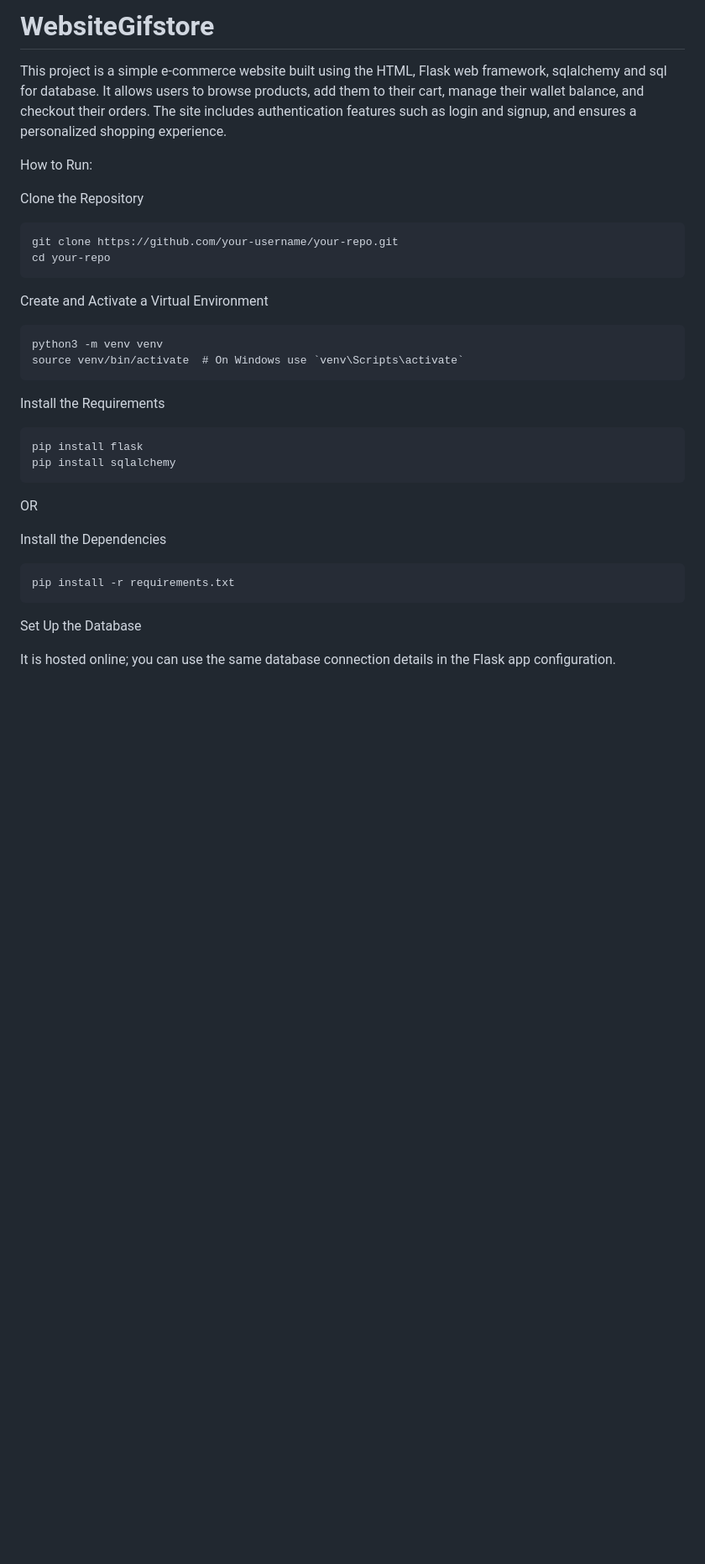
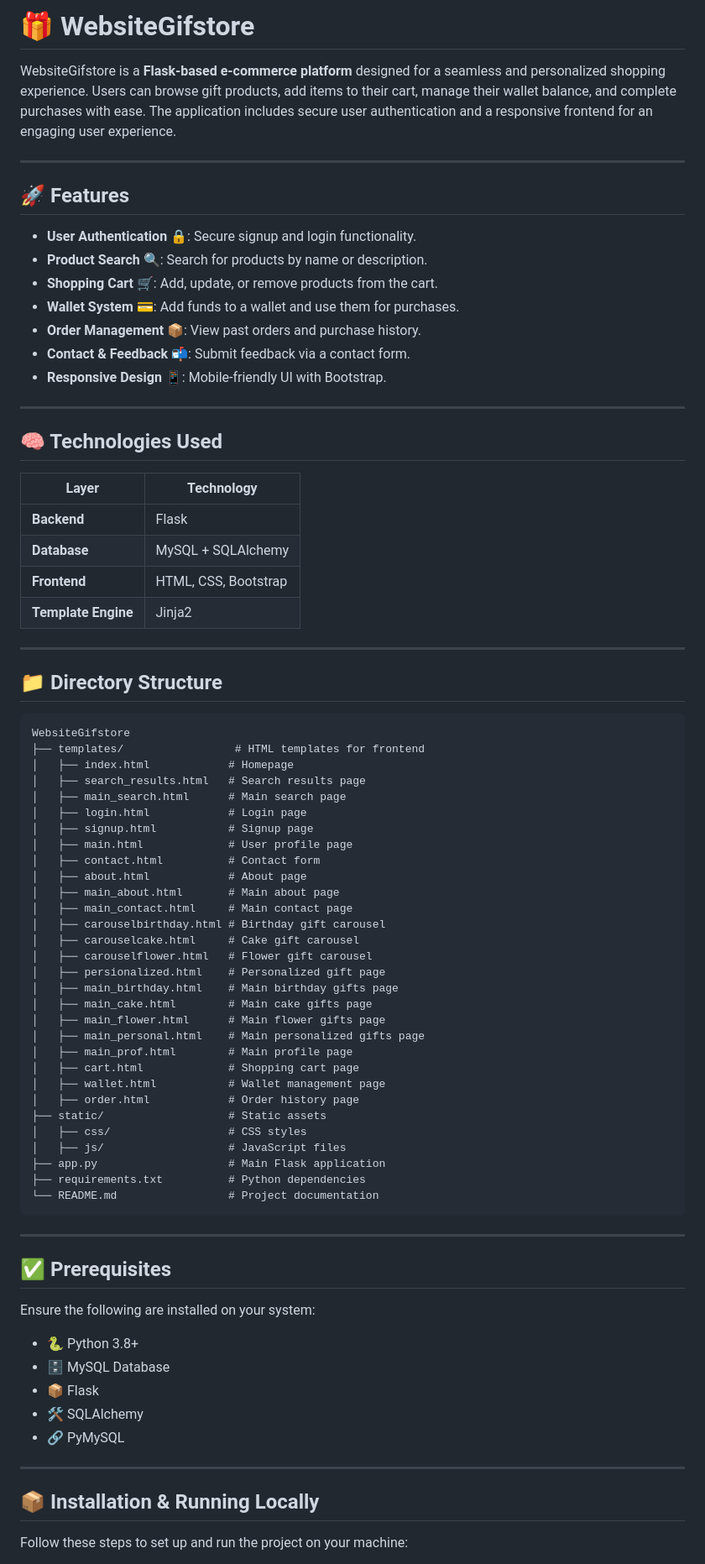
Before and after one commit to Sachin22424/WebsiteGiftstore, a Markdown page: README.md, the part around the change printed below. Shown: that part at 84% size. Drawn GitHub-style; blank space fills up the shorter version.

````diff
--- a/README.md
+++ b/README.md
@@ -1,34 +1,81 @@
-# WebsiteGifstore
-This project is a simple e-commerce website built using the HTML, Flask web framework, sqlalchemy and sql for database. It allows users to browse products, add them to their cart, manage their wallet balance, and checkout their orders. The site includes authentication features such as login and signup, and ensures a personalized shopping experience.
+# 🎁 WebsiteGifstore
 
-How to Run:
+WebsiteGifstore is a **Flask-based e-commerce platform** designed for a seamless and personalized shopping experience. Users can browse gift products, add items to their cart, manage their wallet balance, and complete purchases with ease. The application includes secure user authentication and a responsive frontend for an engaging user experience.
 
+---
 
-Clone the Repository
+## 🚀 Features
 
-    git clone https://github.com/your-username/your-repo.git
-    cd your-repo
+- **User Authentication** 🔒: Secure signup and login functionality.
+- **Product Search** 🔍: Search for products by name or description.
+- **Shopping Cart** 🛒: Add, update, or remove products from the cart.
+- **Wallet System** 💳: Add funds to a wallet and use them for purchases.
+- **Order Management** 📦: View past orders and purchase history.
+- **Contact & Feedback** 📬: Submit feedback via a contact form.
+- **Responsive Design** 📱: Mobile-friendly UI with Bootstrap.
 
-Create and Activate a Virtual Environment
+---
 
-    python3 -m venv venv
-    source venv/bin/activate  # On Windows use `venv\Scripts\activate`
+## 🧠 Technologies Used
 
+| **Layer**            | **Technology**           |
+|-----------------------|--------------------------|
+| **Backend**           | Flask                   |
+| **Database**          | MySQL + SQLAlchemy      |
+| **Frontend**          | HTML, CSS, Bootstrap    |
+| **Template Engine**   | Jinja2                  |
 
-Install the Requirements
+---
 
-    pip install flask
-    pip install sqlalchemy
+## 📁 Directory Structure
 
+```
+WebsiteGifstore
+├── templates/                 # HTML templates for frontend
+│   ├── index.html            # Homepage
+│   ├── search_results.html   # Search results page
+│   ├── main_search.html      # Main search page
+│   ├── login.html            # Login page
+│   ├── signup.html           # Signup page
+│   ├── main.html             # User profile page
+│   ├── contact.html          # Contact form
+│   ├── about.html            # About page
+│   ├── main_about.html       # Main about page
+│   ├── main_contact.html     # Main contact page
+│   ├── carouselbirthday.html # Birthday gift carousel
+│   ├── carouselcake.html     # Cake gift carousel
+│   ├── carouselflower.html   # Flower gift carousel
+│   ├── persionalized.html    # Personalized gift page
+│   ├── main_birthday.html    # Main birthday gifts page
+│   ├── main_cake.html        # Main cake gifts page
+│   ├── main_flower.html      # Main flower gifts page
+│   ├── main_personal.html    # Main personalized gifts page
+│   ├── main_prof.html        # Main profile page
+│   ├── cart.html             # Shopping cart page
+│   ├── wallet.html           # Wallet management page
+│   ├── order.html            # Order history page
+├── static/                   # Static assets
+│   ├── css/                  # CSS styles
+│   ├── js/                   # JavaScript files
+├── app.py                    # Main Flask application
+├── requirements.txt          # Python dependencies
+└── README.md                 # Project documentation
+```
 
-OR
+---
 
+## ✅ Prerequisites
 
-Install the Dependencies
+Ensure the following are installed on your system:
+- 🐍 Python 3.8+
+- 🗄 MySQL Database
+- 📦 Flask
+- 🛠 SQLAlchemy
+- 🔗 PyMySQL
 
-    pip install -r requirements.txt
+---
 
-Set Up the Database
+## 📦 Installation & Running Locally
 
-It is hosted online; you can use the same database connection details in the Flask app configuration.
+Follow these steps to set up and run the project on your machine:
 
````
Also changed, not shown: other parts of README.md (+29 -73 lines).
